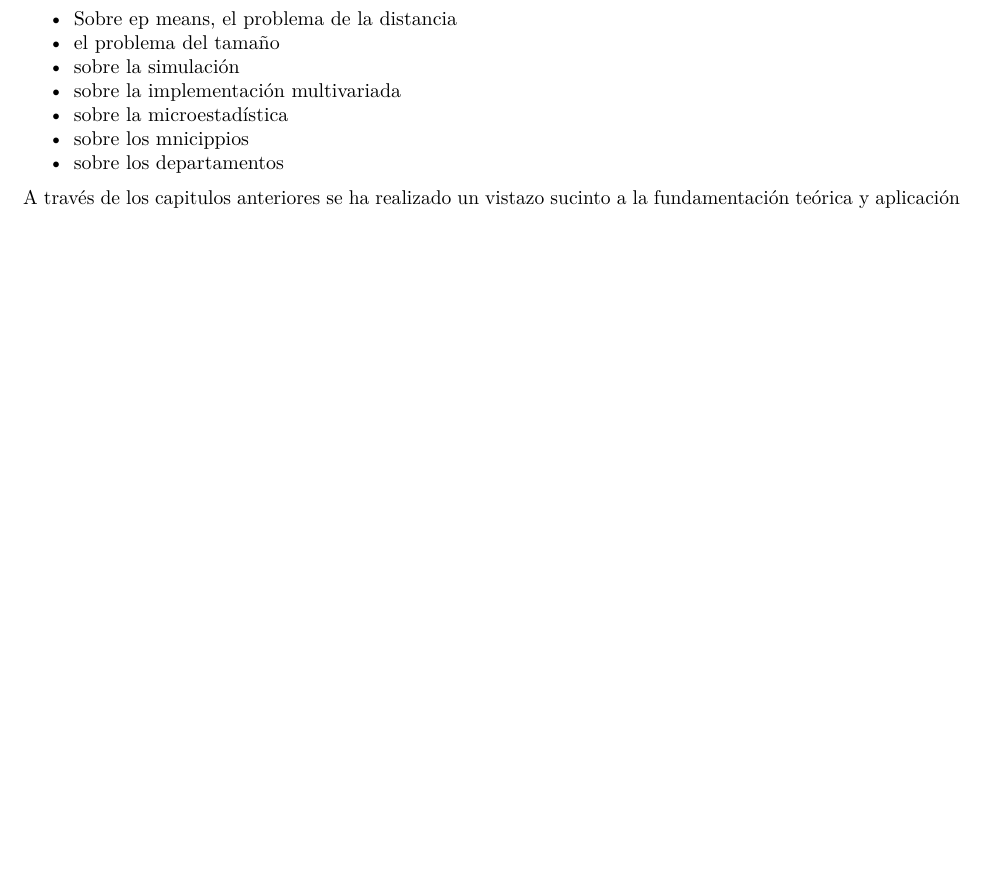
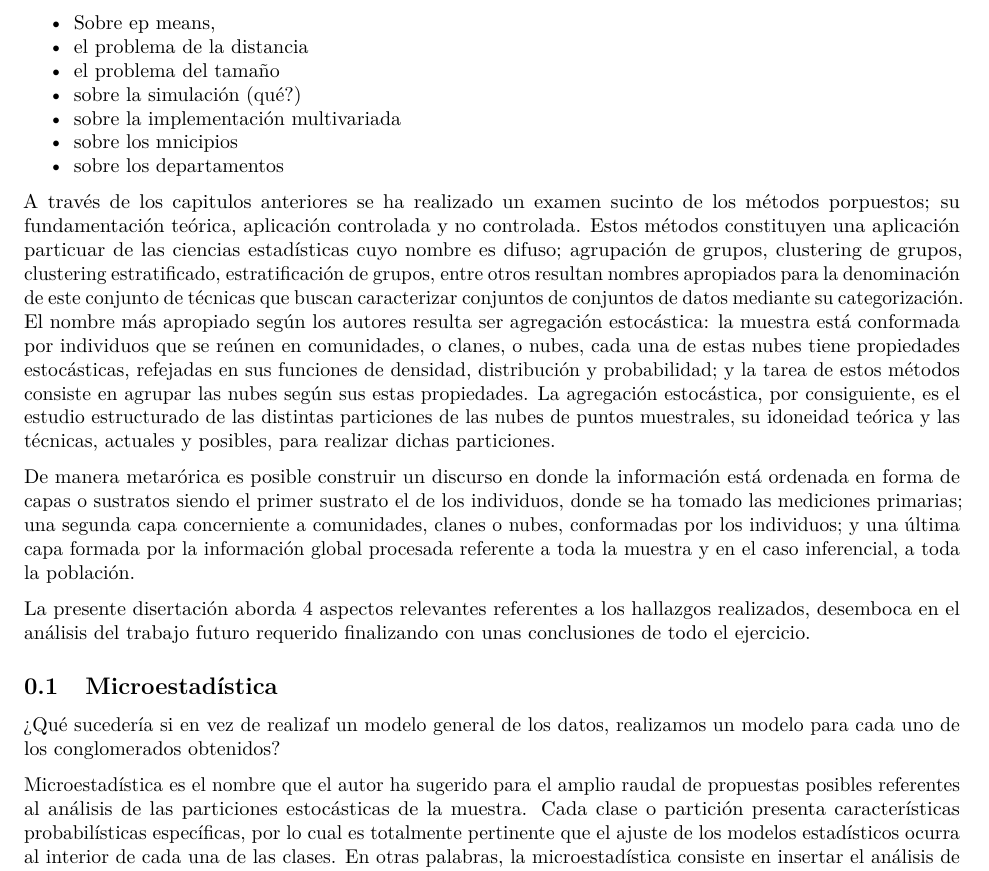
Before and after one commit to CruzJulian/Tesis, an R Markdown document (VI.rmd): part of the page before the commit and part of page 1 of 2 after it, cut so that both start at the same text, the shorter picture padded with empty space. Rendered offline with R 4.5, knitr and Pandoc, then LaTeX, with nearby package versions; a font, style sheet, LaTeX package, included part or bibliography that could not be used is replaced or left out.

Commit message:
Escribir es muy difícil

```diff
--- a/VI.rmd
+++ b/VI.rmd
@@ -11,13 +11,23 @@ csl: apa.csl
 linkcolor: blue
 ---
 
- - Sobre ep means, el problema de la distancia
+ - Sobre ep means,
+ - el problema de la distancia
  - el problema del tamaño
- - sobre la simulación
+ - sobre la simulación (qué?)
  - sobre la implementación multivariada
- - sobre la microestadística
- - sobre los mnicippios
+ - sobre los mnicipios
  - sobre los departamentos
 
 
-A través de los capitulos anteriores se ha realizado un vistazo sucinto a la fundamentación teórica y aplicación controlada y no controlada de los métodos propuestos.
+A través de los capitulos anteriores se ha realizado un examen sucinto de los métodos porpuestos; su fundamentación teórica, aplicación controlada y no controlada. Estos métodos constituyen una aplicación particuar de las ciencias estadísticas cuyo nombre es difuso; agrupación de grupos, clustering de grupos, clustering estratificado, estratificación de grupos, entre otros resultan nombres apropiados para la denominación de este conjunto de técnicas que buscan caracterizar conjuntos de conjuntos de datos mediante su categorización. El nombre más apropiado según los autores resulta ser agregación estocástica: la muestra está conformada por individuos que se reúnen en comunidades, o clanes, o nubes, cada una de estas nubes tiene propiedades estocásticas, refejadas en sus funciones de densidad, distribución y probabilidad; y la tarea de estos métodos consiste en agrupar las nubes según sus estas propiedades. La agregación estocástica, por consiguiente, es el estudio estructurado de las distintas particiones de las nubes de puntos muestrales, su idoneidad teórica y las técnicas, actuales y posibles, para realizar dichas particiones.
+
+De manera metarórica es posible construir un discurso en donde la información está ordenada en forma de capas o sustratos siendo el primer sustrato el de los individuos, donde se ha tomado las mediciones primarias; una segunda capa concerniente a comunidades, clanes o nubes, conformadas por los individuos; y una última capa formada por la información global procesada referente a toda la muestra y en el caso inferencial, a toda la población.
+
+La presente disertación aborda 4 aspectos relevantes referentes a los hallazgos realizados, desemboca en el análisis del trabajo futuro requerido finalizando con unas conclusiones de todo el ejercicio.
+
+## Microestadística
+
+¿Qué sucedería si en vez de realizaf un modelo general de los datos, realizamos un modelo para cada uno de los conglomerados obtenidos?
+
+Microestadística es el nombre que el autor ha sugerido para el amplio raudal de propuestas posibles referentes al análisis de las particiones estocásticas de la muestra. Cada clase o partición presenta características probabilísticas específicas, por lo cual es totalmente pertinente que el ajuste de los modelos estadísticos ocurra al interior de cada una de las clases. En otras palabras, la microestadística consiste en insertar el análisis de la información en la capa de los clanes, comunidades o nubes; emulando, los modelos jerárquicos presentados en [@Allenby2005].
```
Also changed, not shown: VI.rmd (4 more changed lines).
